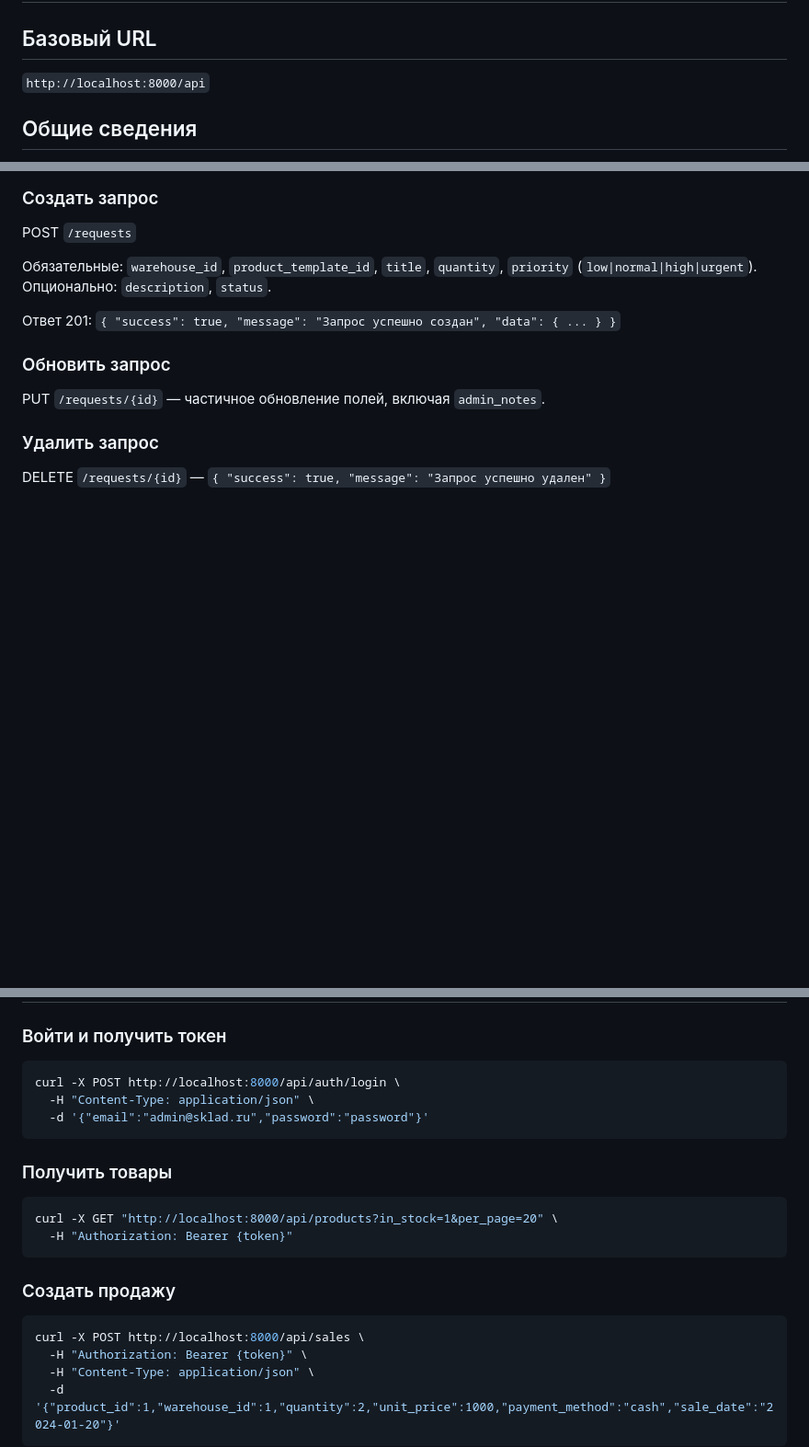
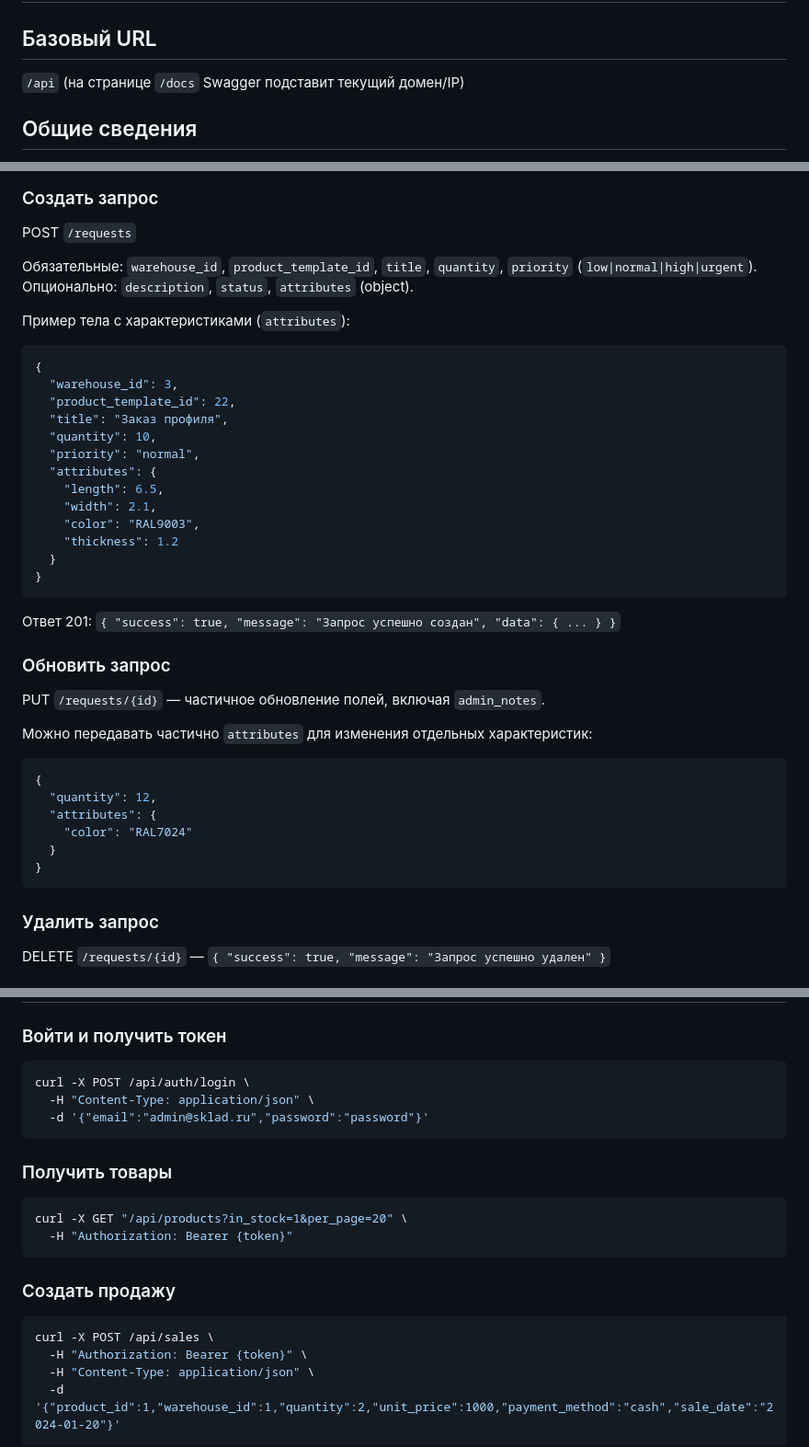
Before and after one commit to siraevrus/sum, a Markdown page: API_DOCUMENTATION.md, 3 parts joined by grey strips. Shown: that part at 92% size. Rendered like a GitHub page; blank space fills up the shorter version.

Commit message:
Docs: document attributes in Requests, use relative /api base URL and examples

````diff
--- a/API_DOCUMENTATION.md
+++ b/API_DOCUMENTATION.md
@@ -1,7 +1,7 @@
 # API Документация
 
 ## Базовый URL
-`http://localhost:8000/api`
+`/api` (на странице `/docs` Swagger подставит текущий домен/IP)
 
 ## Общие сведения
 - Все защищенные эндпойнты требуют заголовок: `Authorization: Bearer {token}` (Laravel Sanctum)
@@ -194,12 +194,40 @@ GET `/requests/{id}` — `{ "success": true, "data": { ... } }`
 ### Создать запрос
 POST `/requests`
 
-Обязательные: `warehouse_id`, `product_template_id`, `title`, `quantity`, `priority` (`low|normal|high|urgent`). Опционально: `description`, `status`.
+Обязательные: `warehouse_id`, `product_template_id`, `title`, `quantity`, `priority` (`low|normal|high|urgent`).
+Опционально: `description`, `status`, `attributes` (object).
+
+Пример тела с характеристиками (`attributes`):
+```json
+{
+  "warehouse_id": 3,
+  "product_template_id": 22,
+  "title": "Заказ профиля",
+  "quantity": 10,
+  "priority": "normal",
+  "attributes": {
+    "length": 6.5,
+    "width": 2.1,
+    "color": "RAL9003",
+    "thickness": 1.2
+  }
+}
+```
 
 Ответ 201: `{ "success": true, "message": "Запрос успешно создан", "data": { ... } }`
 
 ### Обновить запрос
 PUT `/requests/{id}` — частичное обновление полей, включая `admin_notes`.
+
+Можно передавать частично `attributes` для изменения отдельных характеристик:
+```json
+{
+  "quantity": 12,
+  "attributes": {
+    "color": "RAL7024"
+  }
+}
+```
 
 ### Удалить запрос
 DELETE `/requests/{id}` — `{ "success": true, "message": "Запрос успешно удален" }`
@@ -348,20 +376,20 @@ GET `/product-templates/units` — `{ "success": true, "data": [ "м3", "шт",
 
 ### Войти и получить токен
 ```bash
-curl -X POST http://localhost:8000/api/auth/login \
+curl -X POST /api/auth/login \
   -H "Content-Type: application/json" \
   -d '{"email":"admin@sklad.ru","password":"password"}'
 ```
 
 ### Получить товары
 ```bash
-curl -X GET "http://localhost:8000/api/products?in_stock=1&per_page=20" \
+curl -X GET "/api/products?in_stock=1&per_page=20" \
   -H "Authorization: Bearer {token}"
 ```
 
 ### Создать продажу
 ```bash
-curl -X POST http://localhost:8000/api/sales \
+curl -X POST /api/sales \
   -H "Authorization: Bearer {token}" \
   -H "Content-Type: application/json" \
   -d '{"product_id":1,"warehouse_id":1,"quantity":2,"unit_price":1000,"payment_method":"cash","sale_date":"2024-01-20"}'
````
